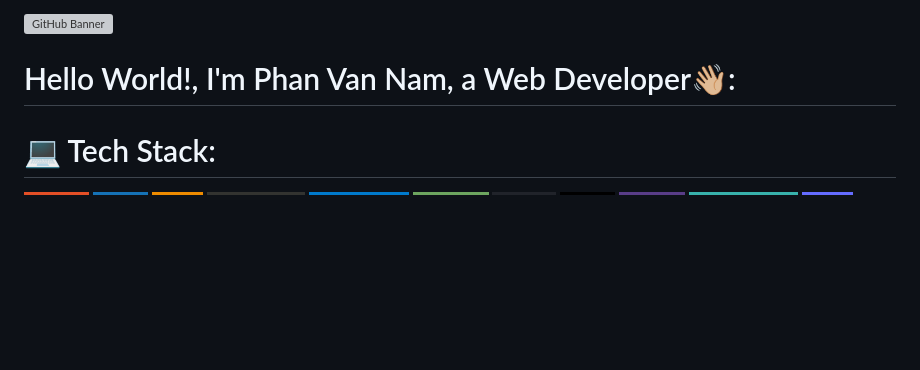
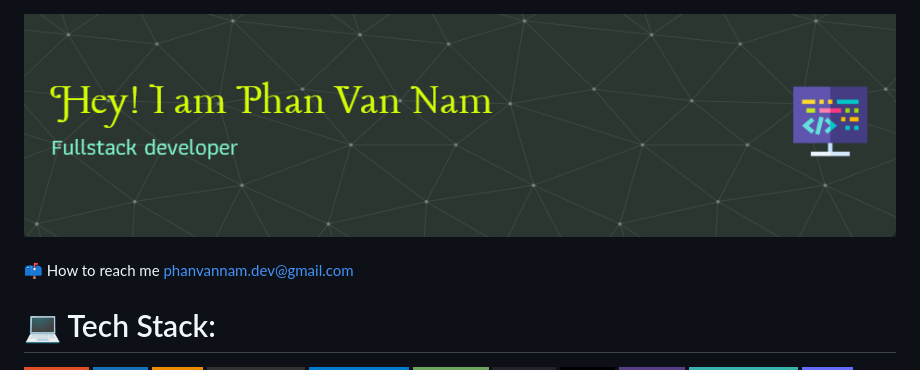
Before and after one commit to Noahvnp/Noahvnp, a Markdown page: README.md, the part around one of its changes. GitHub-like rendering; pictures changed too: github_banner.png (added); badges without logos; blank space fills up the shorter version; grey boxes are pictures that could not be loaded.

```diff
--- a/README.md
+++ b/README.md
@@ -1,5 +1,5 @@
 <img src="github_banner.png" alt="GitHub Banner" width="100%" />
 
-# Hello World!, I'm Phan Van Nam, a Web Developer👋🏼:
+<br>📫 How to reach me phanvannam.dev@gmail.com
 
 # 💻 Tech Stack:
```
Also changed, not shown: other parts of README.md (+6 -3 lines), 1 other file.
